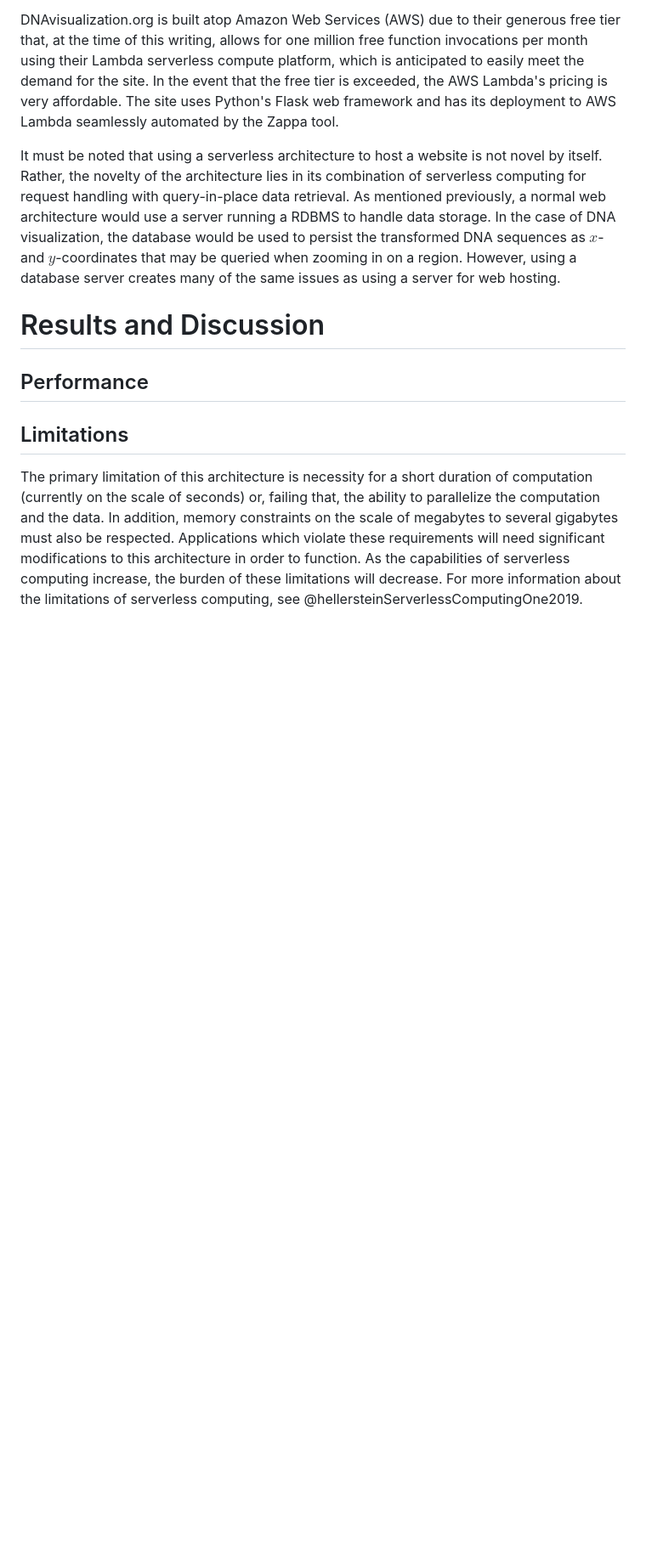
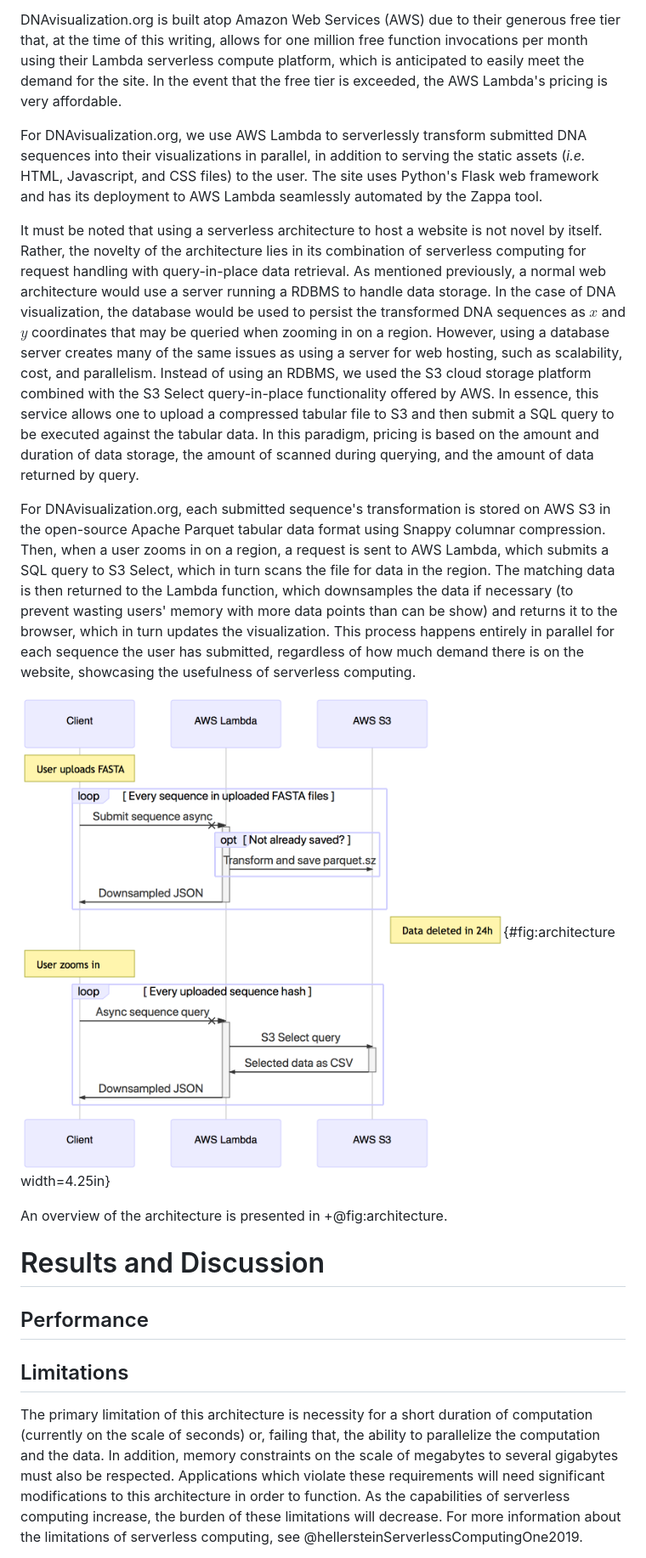
Before and after one commit to Benjamin-Lee/DNAvisualization.org, a Markdown page: paper/paper.md, the part around the change printed below. Shown: that part at 85% size. Drawn GitHub-style; pictures changed too: paper/architecture.png (added); blank space fills up the shorter version.

Commit message:
Add info about S3 Select

```diff
--- a/paper/paper.md
+++ b/paper/paper.md
@@ -95,13 +98,27 @@ This results in the website being able to instantly scale to use exactly the res
 
 DNAvisualization.org is built atop Amazon Web Services (AWS) due to their generous free tier that, at the time of this writing, allows for one million free function invocations per month using their Lambda serverless compute platform, which is anticipated to easily meet the demand for the site.
 In the event that the free tier is exceeded, the AWS Lambda's pricing is very affordable.
+
+For DNAvisualization.org, we use AWS Lambda to serverlessly transform submitted DNA sequences into their visualizations in parallel, in addition to serving the static assets (_i.e._ HTML, Javascript, and CSS files) to the user.
 The site uses Python's Flask web framework and has its deployment to AWS Lambda seamlessly automated by the Zappa tool.
 
 It must be noted that using a serverless architecture to host a website is not novel by itself.
 Rather, the novelty of the architecture lies in its combination of serverless computing for request handling with query-in-place data retrieval.
 As mentioned previously, a normal web architecture would use a server running a RDBMS to handle data storage.
-In the case of DNA visualization, the database would be used to persist the transformed DNA sequences as $x$- and $y$-coordinates that may be queried when zooming in on a region.
-However, using a database server creates many of the same issues as using a server for web hosting.
+In the case of DNA visualization, the database would be used to persist the transformed DNA sequences as $x$ and $y$ coordinates that may be queried when zooming in on a region.
+However, using a database server creates many of the same issues as using a server for web hosting, such as scalability, cost, and parallelism.
+Instead of using an RDBMS, we used the S3 cloud storage platform combined with the S3 Select query-in-place functionality offered by AWS.
+In essence, this service allows one to upload a compressed tabular file to S3 and then submit a SQL query to be executed against the tabular data.
+In this paradigm, pricing is based on the amount and duration of data storage, the amount of scanned during querying, and the amount of data returned by query.
+
+For DNAvisualization.org, each submitted sequence's transformation is stored on AWS S3 in the open-source Apache Parquet tabular data format using Snappy columnar compression.
+Then, when a user zooms in on a region, a request is sent to AWS Lambda, which submits a SQL query to S3 Select, which in turn scans the file for data in the region.
+The matching data is then returned to the Lambda function, which downsamples the data if necessary (to prevent wasting users' memory with more data points than can be show) and returns it to the browser, which in turn updates the visualization.
+This process happens entirely in parallel for each sequence the user has submitted, regardless of how much demand there is on the website, showcasing the usefulness of serverless computing.
+
+![A sequence diagram demonstrating the interactions between the client's browser, AWS Lambda, and AWS S3. There are two sets of interactions: initial sequence transformation and sequence querying. Each of these interactions happens in parallel for each sequence.](architecture.png){#fig:architecture width=4.25in}
+
+An overview of the architecture is presented in +@fig:architecture.
 
 # Results and Discussion
 
```
Also changed, not shown: other parts of paper/paper.md (+5 -2 lines), 1 other file.
